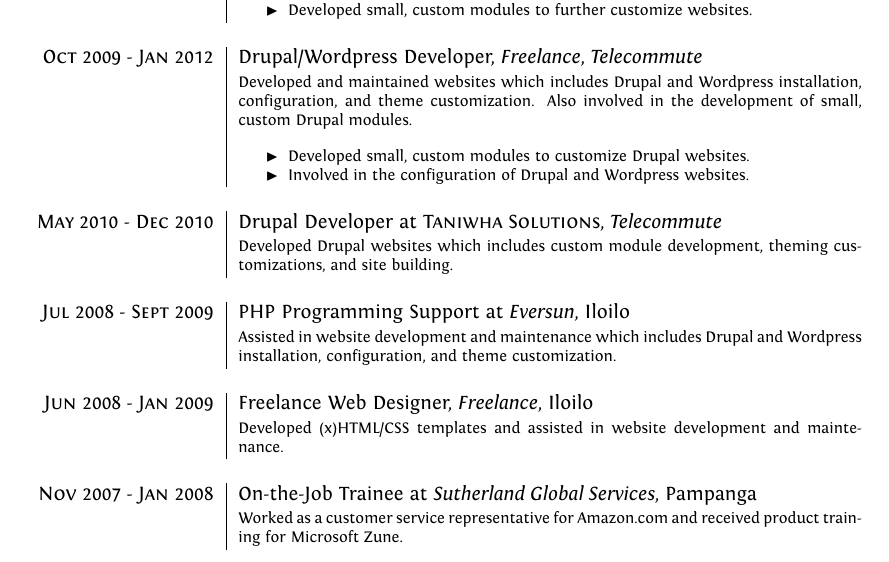
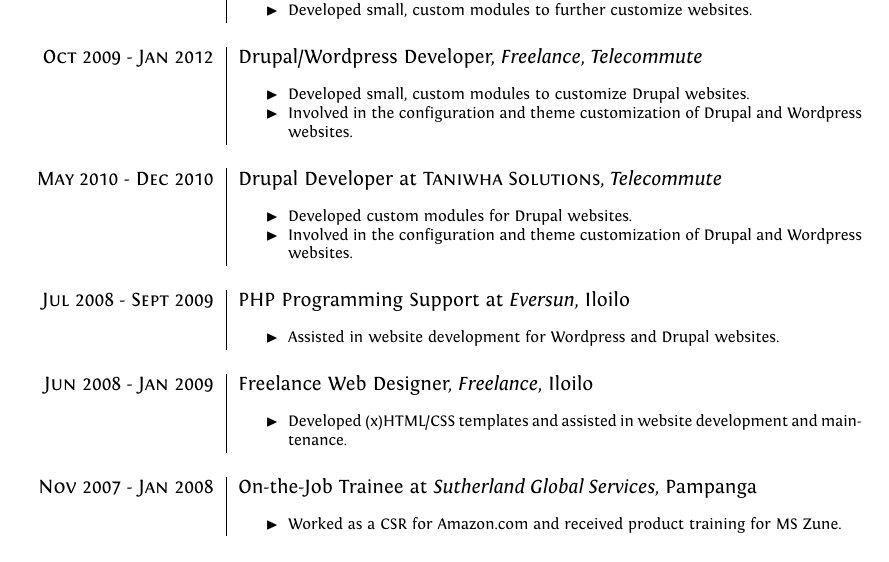
Before and after one commit to dsdeiz/cv, a LaTeX CV (cv.tex): part of page 1 of 2, cut so that both start at the same text. Compiled offline with XeLaTeX.

Commit message:
Update description. How to avoid page break?

```diff
--- a/cv.tex
+++ b/cv.tex
@@ -110,27 +110,35 @@
   \multicolumn{2}{c}{}\\
 
   \textsc{Oct 2009 - Jan 2012} & Drupal/Wordpress Developer, \emph{Freelance}, \emph{Telecommute}\\ &
-  \footnotesize{Developed and maintained websites which includes Drupal and Wordpress installation, configuration, and theme customization. Also involved in the development of small, custom Drupal modules.}\\ &
   \begin{blacklist}
     \item Developed small, custom modules to customize Drupal websites.
-    \item Involved in the configuration of Drupal and Wordpress websites.
+    \item Involved in the configuration and theme customization of Drupal and Wordpress websites.
   \end{blacklist}\\
   \multicolumn{2}{c}{}\\
 
-  \textsc{May 2010 - Dec 2010} & Drupal Developer at \textsc{Taniwha Solutions}, \emph{Telecommute}\\
-                             &\footnotesize{Developed Drupal websites which includes custom module development, theming customizations, and site building.}\\
+  \textsc{May 2010 - Dec 2010} & Drupal Developer at \textsc{Taniwha Solutions}, \emph{Telecommute}\\ &
+  \begin{blacklist}
+    \item Developed custom modules for Drupal websites.
+    \item Involved in the configuration and theme customization of Drupal and Wordpress websites.
+  \end{blacklist}\\
   \multicolumn{2}{c}{}\\
 
-  \textsc{Jul 2008 - Sept 2009} & PHP Programming Support at \emph{Eversun}, Iloilo\\
-                              &\footnotesize{Assisted in website development and maintenance which includes Drupal and Wordpress installation, configuration, and theme customization.}\\
+  \textsc{Jul 2008 - Sept 2009} & PHP Programming Support at \emph{Eversun}, Iloilo\\ &
+  \begin{blacklist}
+    \item Assisted in website development for Wordpress and Drupal websites.
+  \end{blacklist}\\
   \multicolumn{2}{c}{}\\
 
-  \textsc{Jun 2008 - Jan 2009} & Freelance Web Designer, \emph{Freelance}, Iloilo\\
-                             &\footnotesize{Developed (x)HTML/CSS templates and assisted in website development and maintenance.}\\
+  \textsc{Jun 2008 - Jan 2009} & Freelance Web Designer, \emph{Freelance}, Iloilo\\ &
+  \begin{blacklist}
+    \item Developed (x)HTML/CSS templates and assisted in website development and maintenance.
+  \end{blacklist}\\
   \multicolumn{2}{c}{}\\
 
-  \textsc{Nov 2007 - Jan 2008} & On-the-Job Trainee at \emph{Sutherland Global Services}, Pampanga\\
-                             &\footnotesize{Worked as a customer service representative for Amazon.com and received product training for Microsoft Zune.}\\
+  \textsc{Nov 2007 - Jan 2008} & On-the-Job Trainee at \emph{Sutherland Global Services}, Pampanga\\ &
+  \begin{blacklist}
+    \item Worked as a CSR for Amazon.com and received product training for MS Zune.
+  \end{blacklist}\\
 \end{tabular}
 
 % Section: Education
```
Also changed, not shown: cv.pdf.
